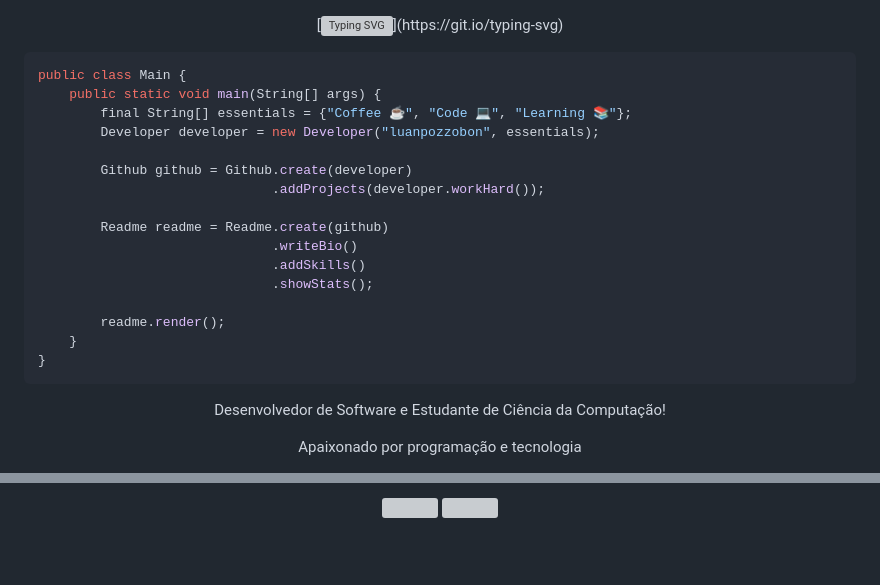
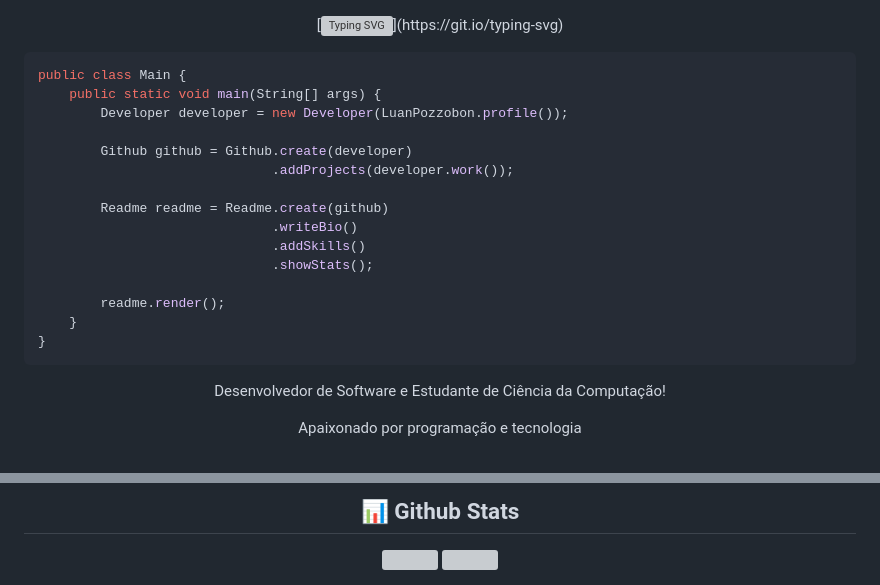
Before and after one commit to luanpozzobon/luanpozzobon, a Markdown page: README.md, 2 parts joined by grey strips. GitHub-like rendering; blank space fills up the shorter version; grey boxes are pictures that could not be loaded.

Commit message:
chore(readme): update README.md

````diff
--- a/README.md
+++ b/README.md
@@ -3,14 +3,13 @@
 [![Typing SVG](https://readme-typing-svg.demolab.com?font=Press+Start+2P&size=11&pause=1000&color=8C67DB&center=true&vCenter=true&random=false&width=435&lines=%F0%9F%8C%8E+Hello%2C+World!+%F0%9F%8C%8E;Welcome+to+Luan+Pozzobon's+Github!)](https://git.io/typing-svg)
 </div>
 
-``` Java
+```Java
 public class Main {
     public static void main(String[] args) {
-        final String[] essentials = {"Coffee ☕", "Code 💻", "Learning 📚"};
-        Developer developer = new Developer("luanpozzobon", essentials);
+        Developer developer = new Developer(LuanPozzobon.profile());
 
         Github github = Github.create(developer)
-                              .addProjects(developer.workHard());
+                              .addProjects(developer.work());
 
         Readme readme = Readme.create(github)
                               .writeBio()
@@ -21,6 +20,7 @@ public class Main {
     }
 }
 ```
+
 <p align="center">Desenvolvedor de Software e Estudante de Ciência da Computação!</p>
 <p align="center">Apaixonado por programação e tecnologia</p>
 <p align="center">Você também pode me encontrar em:</p>
@@ -51,4 +57,7 @@ public class Main {
 <div align="center">
-    <img src="https://github-readme-stats.vercel.app/api?username=luanpozzobon&show_icons=true&count_private=true&theme=aura" height=137px width=40% />
-    <img src="https://github-readme-stats.vercel.app/api/top-langs/?username=luanpozzobon&layout=compact&theme=aura&card_width=100" height=137px width=30% />
+
+## 📊 Github Stats
+<img src="https://github-readme-stats.vercel.app/api?username=luanpozzobon&show_icons=true&count_private=false&theme=aura" height=137px width=40% />
+<img src="https://github-readme-stats.vercel.app/api/top-langs/?username=luanpozzobon&layout=compact&theme=aura&card_width=100" height=137px width=30% />
+
 </div>
````
Also changed, not shown: other parts of README.md (+23 -17 lines).
